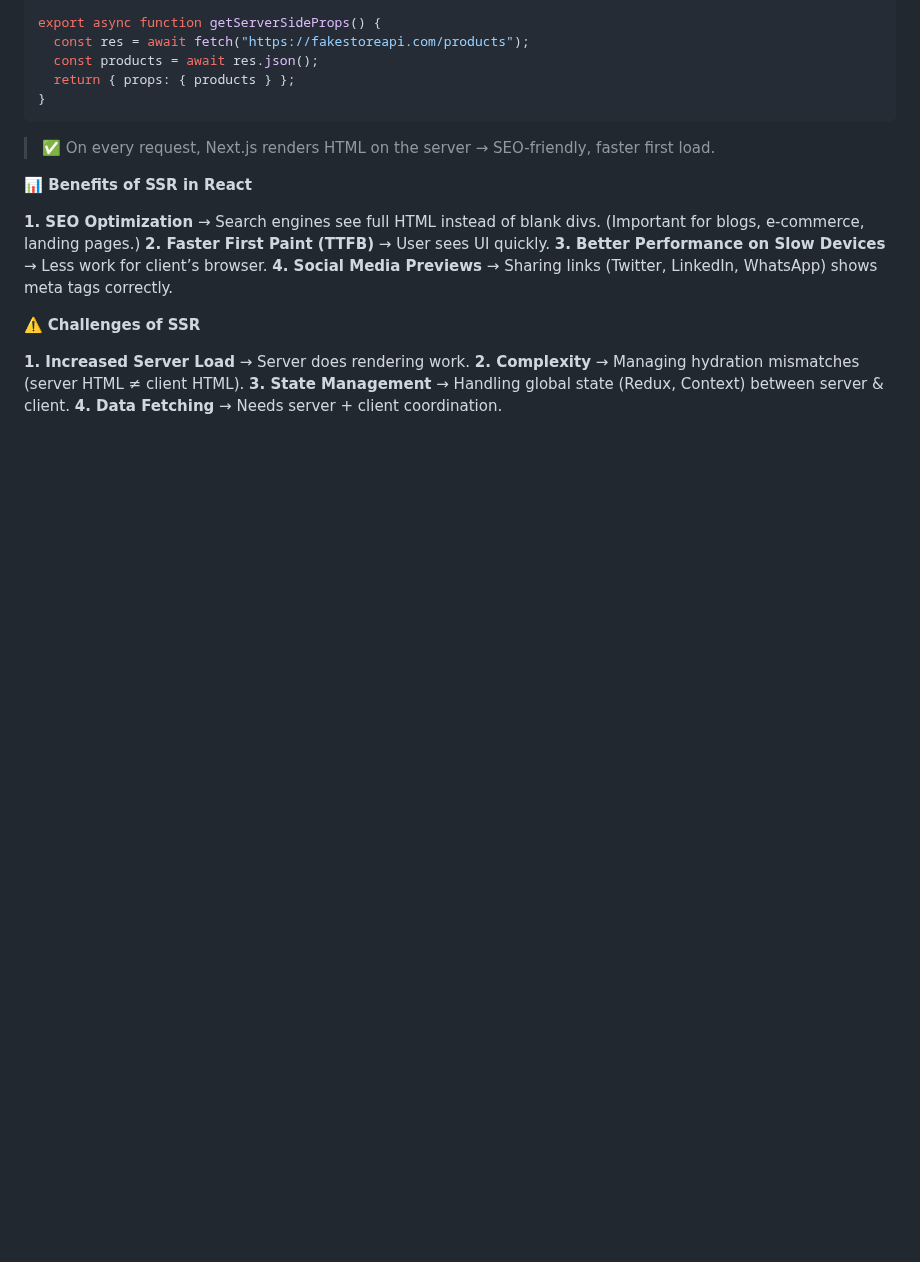
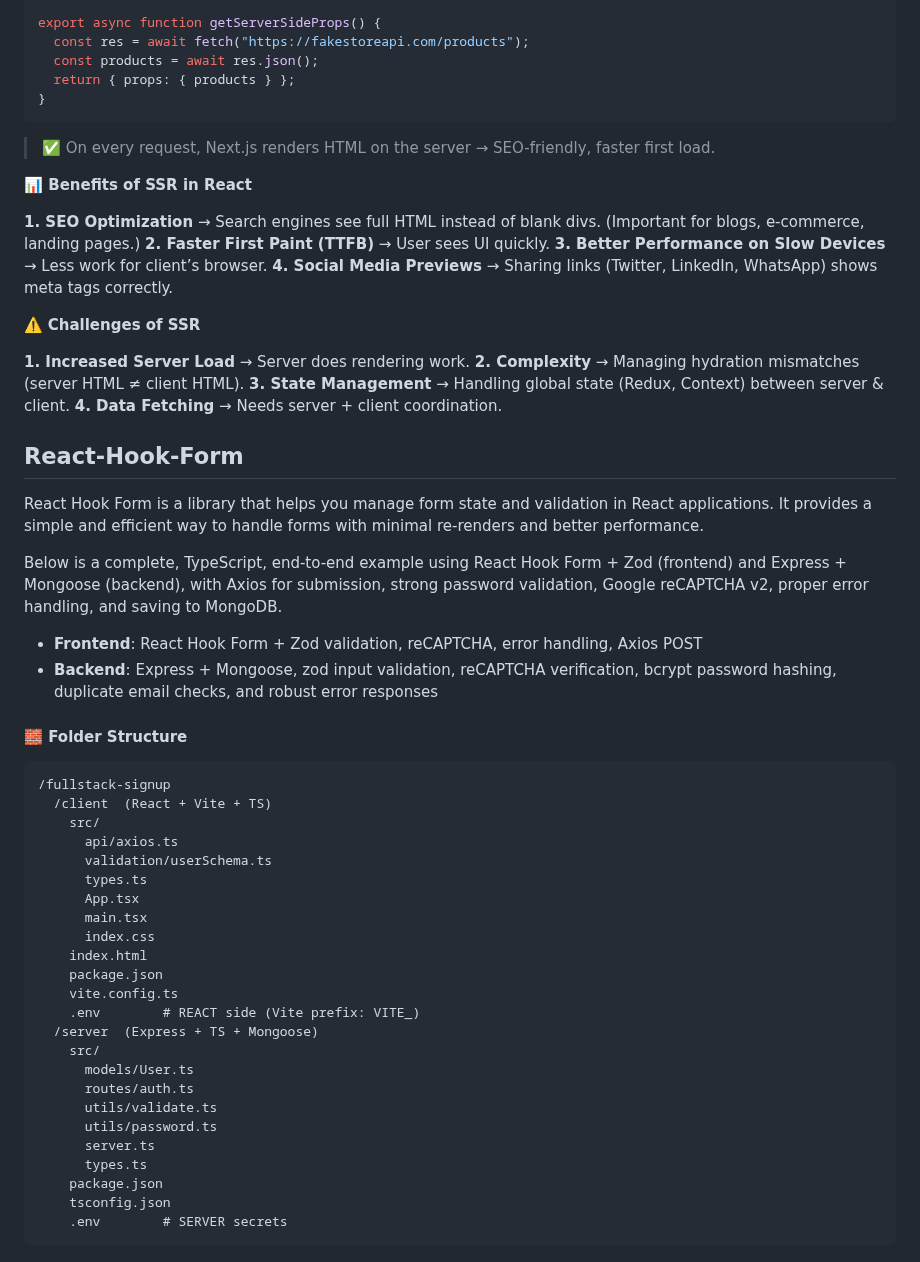
Before and after one commit to shagar619/React-JS, a Markdown page: README.md, the part around the change. Rendered like a GitHub page; blank space fills up the shorter version.

Commit message:
implement form folder stracture

````diff
--- a/README.md
+++ b/README.md
@@ -3109,3 +3109,42 @@ export async function getServerSideProps() {
 **2. Complexity** → Managing hydration mismatches (server HTML ≠ client HTML).
 **3. State Management** → Handling global state (Redux, Context) between server & client.
 **4. Data Fetching** → Needs server + client coordination.
+
+
+
+## React-Hook-Form
+
+React Hook Form is a library that helps you manage form state and validation in React applications. It provides a simple and efficient way to handle forms with minimal re-renders and better performance.
+
+Below is a complete, TypeScript, end-to-end example using React Hook Form + Zod (frontend) and Express + Mongoose (backend), with Axios for submission, strong password validation, Google reCAPTCHA v2, proper error handling, and saving to MongoDB.
+
+- **Frontend**: React Hook Form + Zod validation, reCAPTCHA, error handling, Axios POST
+- **Backend**: Express + Mongoose, zod input validation, reCAPTCHA verification, bcrypt password hashing, duplicate email checks, and robust error responses
+
+#### 🧱 Folder Structure
+```pgsql
+/fullstack-signup
+  /client  (React + Vite + TS)
+    src/
+      api/axios.ts
+      validation/userSchema.ts
+      types.ts
+      App.tsx
+      main.tsx
+      index.css
+    index.html
+    package.json
+    vite.config.ts
+    .env        # REACT side (Vite prefix: VITE_)
+  /server  (Express + TS + Mongoose)
+    src/
+      models/User.ts
+      routes/auth.ts
+      utils/validate.ts
+      utils/password.ts
+      server.ts
+      types.ts
+    package.json
+    tsconfig.json
+    .env        # SERVER secrets
+```
````
